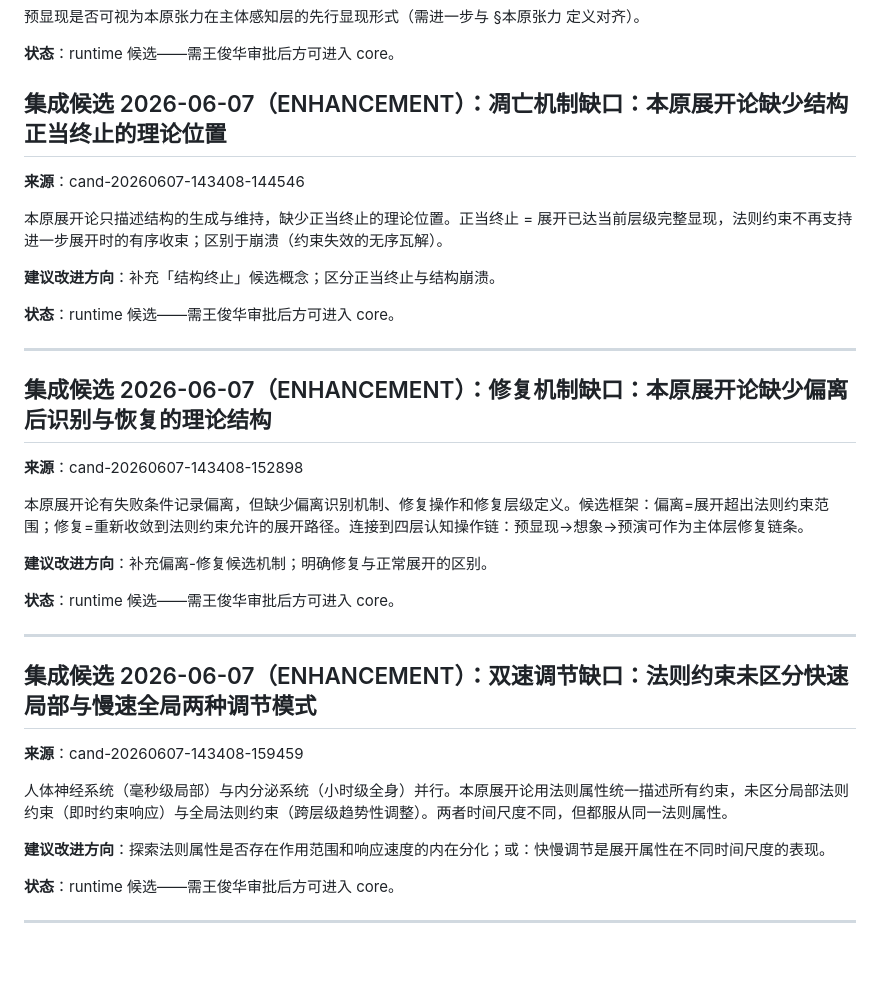
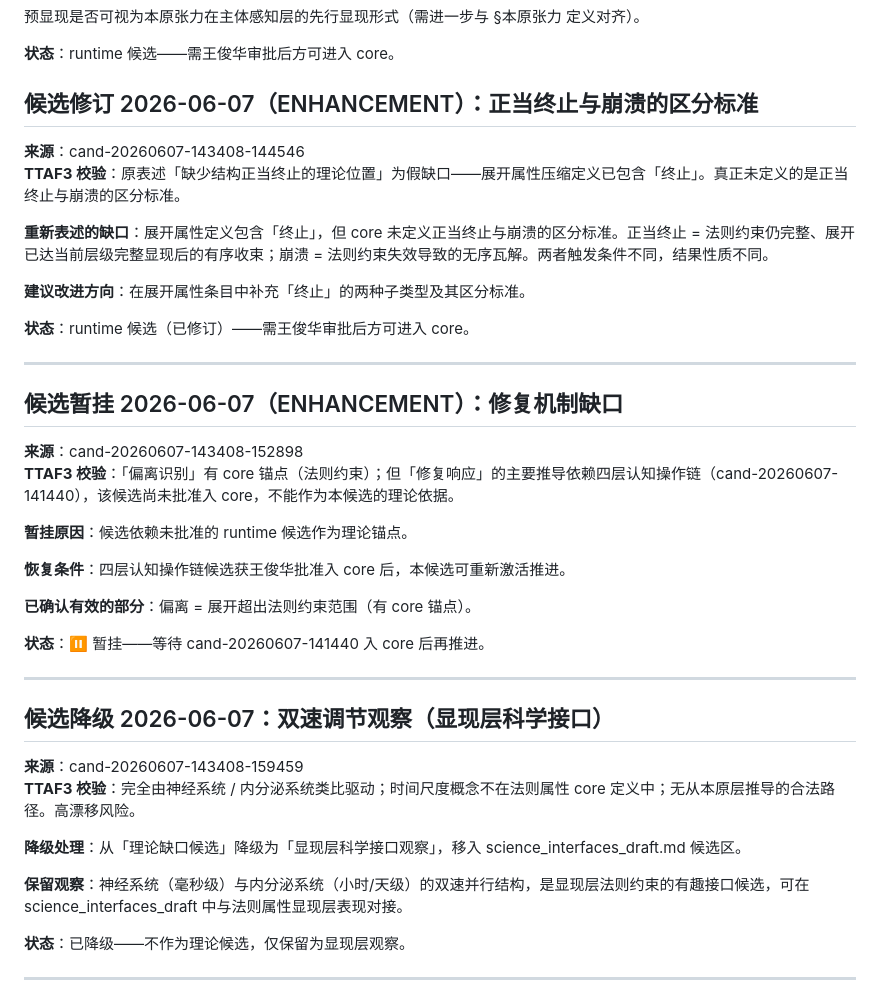
Before and after one commit to johne4013/benyuan-unfolding-theory, a Markdown page: runtime/concepts_v2_draft.md, the part around the change. GitHub-like rendering; blank space fills up the shorter version.

Commit message:
TTAF3校验：修订四个生理缺口候选状态
- 凋亡机制：重新表述为「正当终止与崩溃区分标准缺口」（终止已在展开属性定义中，原为假缺口）
- 修复机制：标记暂挂，等待四层认知操作链入core后再推进
- 双速调节：降级为显现层科学接口观察（纯类比驱动，无本原层锚点）
- 节律性：标记前提待验证（「展开单向」前提存疑，可重复秩序可能已覆盖）

https://claude.ai/code/session_013DK1YFq2DniE7bDBCzRkgU

```diff
--- a/runtime/concepts_v2_draft.md
+++ b/runtime/concepts_v2_draft.md
@@ -1621,36 +1621,41 @@ C方案循环依赖的化解方向：将「未分化统一」理解为分析性
 
 **状态**：runtime 候选——需王俊华审批后方可进入 core。
 
-## 集成候选 2026-06-07（ENHANCEMENT）：凋亡机制缺口：本原展开论缺少结构正当终止的理论位置
+## 候选修订 2026-06-07（ENHANCEMENT）：正当终止与崩溃的区分标准
 **来源**：cand-20260607-143408-144546
-
-本原展开论只描述结构的生成与维持，缺少正当终止的理论位置。正当终止 = 展开已达当前层级完整显现，法则约束不再支持进一步展开时的有序收束；区别于崩溃（约束失效的无序瓦解）。
-
-**建议改进方向**：补充「结构终止」候选概念；区分正当终止与结构崩溃。
-
-**状态**：runtime 候选——需王俊华审批后方可进入 core。
-
----
-
-## 集成候选 2026-06-07（ENHANCEMENT）：修复机制缺口：本原展开论缺少偏离后识别与恢复的理论结构
+**TTAF3 校验**：原表述「缺少结构正当终止的理论位置」为假缺口——展开属性压缩定义已包含「终止」。真正未定义的是正当终止与崩溃的区分标准。
+
+**重新表述的缺口**：展开属性定义包含「终止」，但 core 未定义正当终止与崩溃的区分标准。正当终止 = 法则约束仍完整、展开已达当前层级完整显现后的有序收束；崩溃 = 法则约束失效导致的无序瓦解。两者触发条件不同，结果性质不同。
+
+**建议改进方向**：在展开属性条目中补充「终止」的两种子类型及其区分标准。
+
+**状态**：runtime 候选（已修订）——需王俊华审批后方可进入 core。
+
+---
+
+## 候选暂挂 2026-06-07（ENHANCEMENT）：修复机制缺口
 **来源**：cand-20260607-143408-152898
-
-本原展开论有失败条件记录偏离，但缺少偏离识别机制、修复操作和修复层级定义。候选框架：偏离=展开超出法则约束范围；修复=重新收敛到法则约束允许的展开路径。连接到四层认知操作链：预显现→想象→预演可作为主体层修复链条。
-
-**建议改进方向**：补充偏离-修复候选机制；明确修复与正常展开的区别。
-
-**状态**：runtime 候选——需王俊华审批后方可进入 core。
-
----
-
-## 集成候选 2026-06-07（ENHANCEMENT）：双速调节缺口：法则约束未区分快速局部与慢速全局两种调节模式
+**TTAF3 校验**：「偏离识别」有 core 锚点（法则约束）；但「修复响应」的主要推导依赖四层认知操作链（cand-20260607-141440），该候选尚未批准入 core，不能作为本候选的理论依据。
+
+**暂挂原因**：候选依赖未批准的 runtime 候选作为理论锚点。
+
+**恢复条件**：四层认知操作链候选获王俊华批准入 core 后，本候选可重新激活推进。
+
+**已确认有效的部分**：偏离 = 展开超出法则约束范围（有 core 锚点）。
+
+**状态**：⏸ 暂挂——等待 cand-20260607-141440 入 core 后再推进。
+
+---
+
+## 候选降级 2026-06-07：双速调节观察（显现层科学接口）
 **来源**：cand-20260607-143408-159459
-
-人体神经系统（毫秒级局部）与内分泌系统（小时级全身）并行。本原展开论用法则属性统一描述所有约束，未区分局部法则约束（即时约束响应）与全局法则约束（跨层级趋势性调整）。两者时间尺度不同，但都服从同一法则属性。
-
-**建议改进方向**：探索法则属性是否存在作用范围和响应速度的内在分化；或：快慢调节是展开属性在不同时间尺度的表现。
-
-**状态**：runtime 候选——需王俊华审批后方可进入 core。
+**TTAF3 校验**：完全由神经系统 / 内分泌系统类比驱动；时间尺度概念不在法则属性 core 定义中；无从本原层推导的合法路径。高漂移风险。
+
+**降级处理**：从「理论缺口候选」降级为「显现层科学接口观察」，移入 science_interfaces_draft.md 候选区。
+
+**保留观察**：神经系统（毫秒级）与内分泌系统（小时/天级）的双速并行结构，是显现层法则约束的有趣接口候选，可在 science_interfaces_draft 中与法则属性显现层表现对接。
+
+**状态**：已降级——不作为理论候选，仅保留为显现层观察。
 
 ---
 
```
Also changed, not shown: runtime/theory_v2_draft.md (+4 -5 lines).
